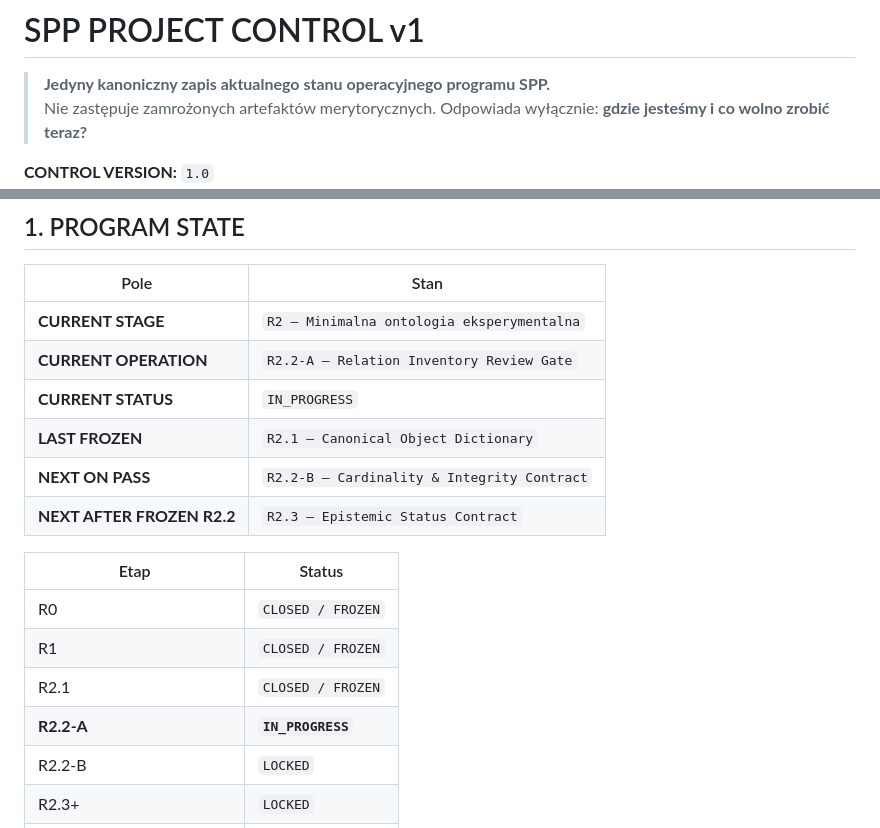
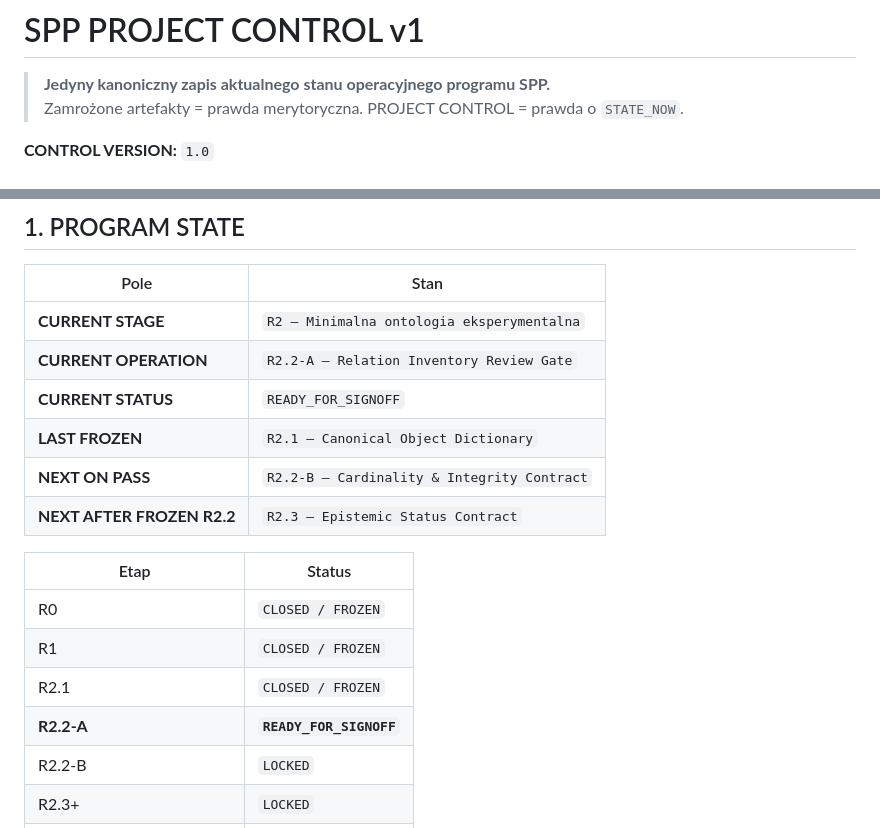
Before and after one commit to dagdasza250/system-pracy-poznawczej, a Markdown page: PROJECT_CONTROL.md, 2 parts joined by grey strips. GitHub-like rendering.

```diff
--- a/PROJECT_CONTROL.md
+++ b/PROJECT_CONTROL.md
@@ -1,6 +1,6 @@
 # SPP PROJECT CONTROL v1
 
 > **Jedyny kanoniczny zapis aktualnego stanu operacyjnego programu SPP.**
-> Nie zastępuje zamrożonych artefaktów merytorycznych. Odpowiada wyłącznie: **gdzie jesteśmy i co wolno zrobić teraz?**
+> Zamrożone artefakty = prawda merytoryczna. PROJECT CONTROL = prawda o `STATE_NOW`.
 
 **CONTROL VERSION:** `1.0`
@@ -16,7 +16,7 @@
 |---|---|
 | **CURRENT STAGE** | `R2 — Minimalna ontologia eksperymentalna` |
 | **CURRENT OPERATION** | `R2.2-A — Relation Inventory Review Gate` |
-| **CURRENT STATUS** | `IN_PROGRESS` |
+| **CURRENT STATUS** | `READY_FOR_SIGNOFF` |
 | **LAST FROZEN** | `R2.1 — Canonical Object Dictionary` |
 | **NEXT ON PASS** | `R2.2-B — Cardinality & Integrity Contract` |
 | **NEXT AFTER FROZEN R2.2** | `R2.3 — Epistemic Status Contract` |
@@ -26,7 +26,7 @@
 | R0 | `CLOSED / FROZEN` |
 | R1 | `CLOSED / FROZEN` |
 | R2.1 | `CLOSED / FROZEN` |
-| **R2.2-A** | **`IN_PROGRESS`** |
+| **R2.2-A** | **`READY_FOR_SIGNOFF`** |
 | R2.2-B | `LOCKED` |
 | R2.3+ | `LOCKED` |
 | R3–R6 / D0 | `LOCKED` |
```
Also changed, not shown: other parts of PROJECT_CONTROL.md (+53 -49 lines).
